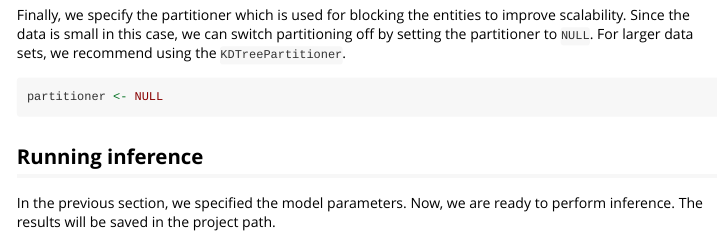
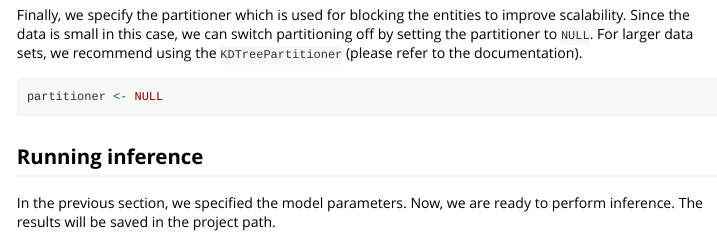
Before and after one commit to cleanzr/dblinkR, an R Markdown document (vignettes/RLdata500.Rmd): the page in a window 1100 px wide, from 2830 px down. Rendered offline with R 4.5, knitr and Pandoc, with nearby package versions; some code elsewhere in the file could not run offline; long lines of code are wrapped; common packages that the code uses without loading them are loaded.

Commit message:
Add pointer to documentation

````diff
--- a/vignettes/RLdata500.Rmd
+++ b/vignettes/RLdata500.Rmd
@@ -148,7 +148,7 @@ populationSize <- NULL
 Finally, we specify the partitioner which is used for blocking the entities
 to improve scalability. Since the data is small in this case, we can switch
 partitioning off by setting the partitioner to `NULL`. For larger data sets,
-we recommend using the `KDTreePartitioner`.
+we recommend using the `KDTreePartitioner` (please refer to the documentation).
 
 ```{r set-partitioner}
 partitioner <- NULL
````
